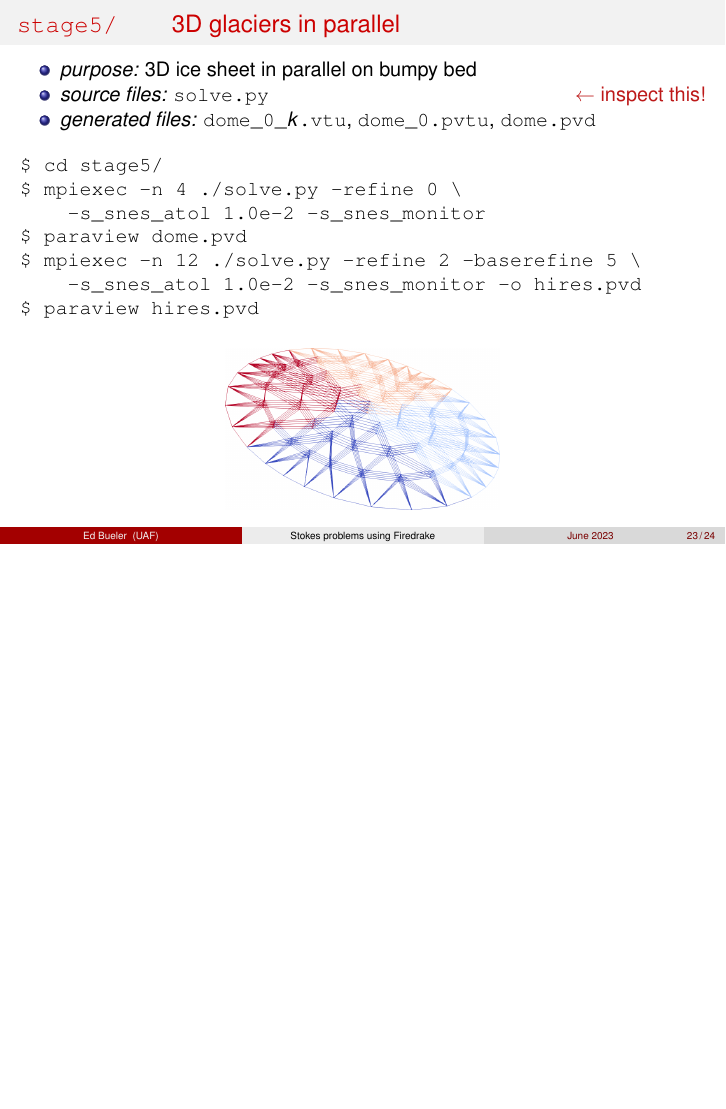
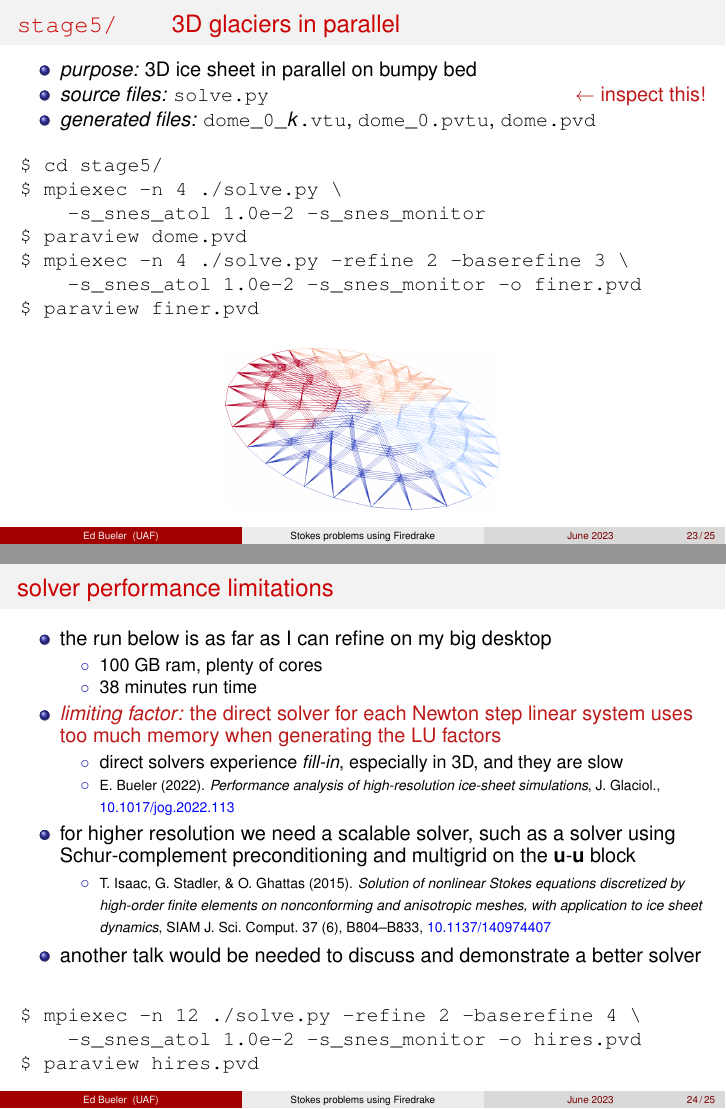
Before and after one commit to bueler/stokes-ice-tutorial, LaTeX slides (latex/slides.tex): page 23 of 24 before the commit and pages 23 and 24 of 25 after it, the two joined at a grey line, the shorter picture padded with empty space. Compiled offline with pdfLaTeX.

Commit message:
acknowledge performance limitations of stage5/

```diff
--- a/latex/slides.tex
+++ b/latex/slides.tex
@@ -614,12 +614,12 @@ $ paraview dome.pvd
 \bigskip
 \begin{Verbatim}
 $ cd stage5/
-$ mpiexec -n 4 ./solve.py -refine 0 \
+$ mpiexec -n 4 ./solve.py \
     -s_snes_atol 1.0e-2 -s_snes_monitor
 $ paraview dome.pvd
-$ mpiexec -n 12 ./solve.py -refine 2 -baserefine 5 \
-    -s_snes_atol 1.0e-2 -s_snes_monitor -o hires.pvd
-$ paraview hires.pvd
+$ mpiexec -n 4 ./solve.py -refine 2 -baserefine 3 \
+    -s_snes_atol 1.0e-2 -s_snes_monitor -o finer.pvd
+$ paraview finer.pvd
 \end{Verbatim}
 %$
 
@@ -627,6 +627,36 @@ $ paraview hires.pvd
 \begin{center}
 \includegraphics[width=0.4\textwidth]{figs/stage5.png}
 \end{center}
+\end{frame}
+
+
+\begin{frame}[fragile]
+\frametitle{solver performance limitations}
+
+\begin{itemize}
+\item the run below is as far as I can refine on my big desktop
+    \begin{itemize}
+    \item[$\circ$] 100 GB ram, plenty of cores
+    \item[$\circ$] 38 minutes run time
+    \end{itemize}
+\item \alert{\emph{limiting factor:} the direct solver for each Newton step linear system uses too much memory when generating the LU factors}
+    \begin{itemize}
+    \item[$\circ$] direct solvers experience \emph{fill-in}, especially in 3D, and they are slow
+    \item[$\circ$] {\scriptsize E.~Bueler (2022). \emph{Performance analysis of high-resolution ice-sheet simulations}, J.~Glaciol., \href{https://doi.org/10.1017/jog.2022.113}{10.1017/jog.2022.113}}
+    \end{itemize}
+\item for higher resolution we need a scalable solver, such as a solver using Schur-complement preconditioning and multigrid on the $\bu$-$\bu$ block
+    \begin{itemize}
+    \item[$\circ$] {\scriptsize T.~Isaac, G.~Stadler, \& O.~Ghattas (2015). \emph{Solution of nonlinear Stokes equations discretized by high-order finite elements on nonconforming and anisotropic meshes, with application to ice sheet dynamics}, SIAM J.~Sci.~Comput.~37 (6), B804--B833, \href{https://doi.org/10.1137/140974407}{10.1137/140974407}}
+    \end{itemize}
+\item another talk would be needed to discuss and demonstrate a better solver
+\end{itemize}
+
+\bigskip
+\begin{Verbatim}
+$ mpiexec -n 12 ./solve.py -refine 2 -baserefine 4 \
+    -s_snes_atol 1.0e-2 -s_snes_monitor -o hires.pvd
+$ paraview hires.pvd
+\end{Verbatim}
 \end{frame}
 
 
```
Also changed, not shown: slides.pdf.
